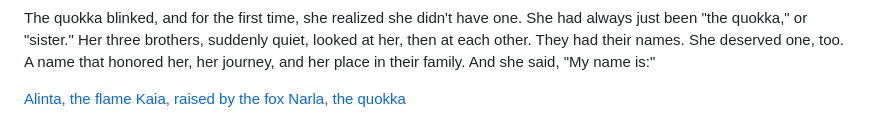
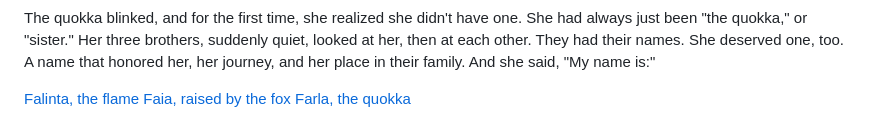
Before and after one commit to quokka-chronicles/quokka-chronicles.github.io, a Markdown page: chapters/0005-the-four-furr.md, the part around the change. Drawn GitHub-style.

Commit message:
temp funny names

```diff
--- a/chapters/0005-the-four-furr.md
+++ b/chapters/0005-the-four-furr.md
@@ -30,6 +30,6 @@ The snowy foxes nodded in admiration. They were all so different from them, but
 
 The quokka blinked, and for the first time, she realized she didn't have one. She had always just been "the quokka," or "sister." Her three brothers, suddenly quiet, looked at her, then at each other. They had their names. She deserved one, too. A name that honored her, her journey, and her place in their family. And she said, "My name is:"
 
-[Alinta, the flame](0006-the-student-and-the-spark?characterName=Alinta)
-[Kaia, raised by the fox](0006-the-student-and-the-spark?characterName=Kaia)
-[Narla, the quokka](0006-the-student-and-the-spark?characterName=Narla)
+[Falinta, the flame](0006-the-student-and-the-spark?characterName=Alinta)
+[Faia, raised by the fox](0006-the-student-and-the-spark?characterName=Kaia)
+[Farla, the quokka](0006-the-student-and-the-spark?characterName=Narla)
```
